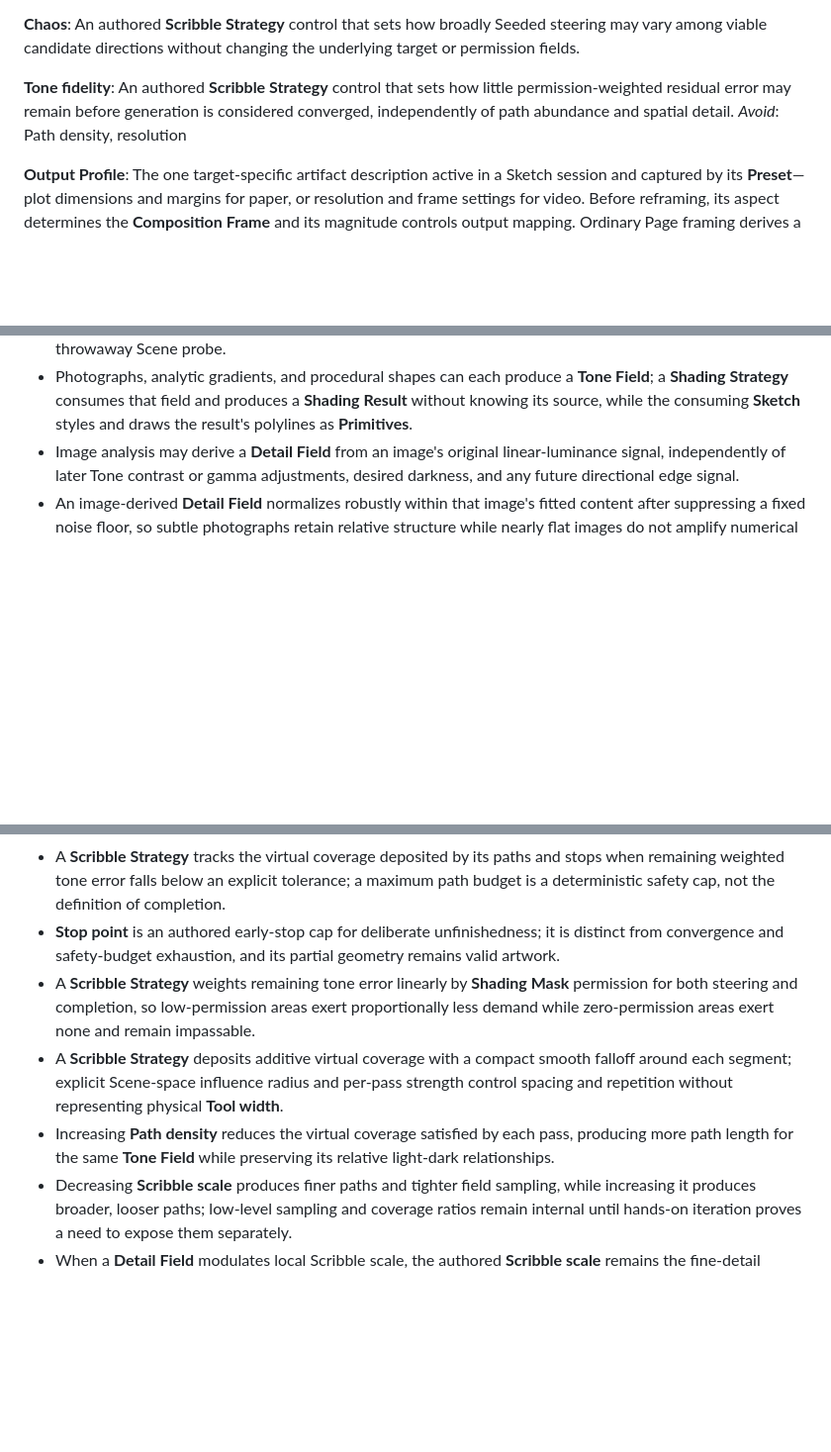
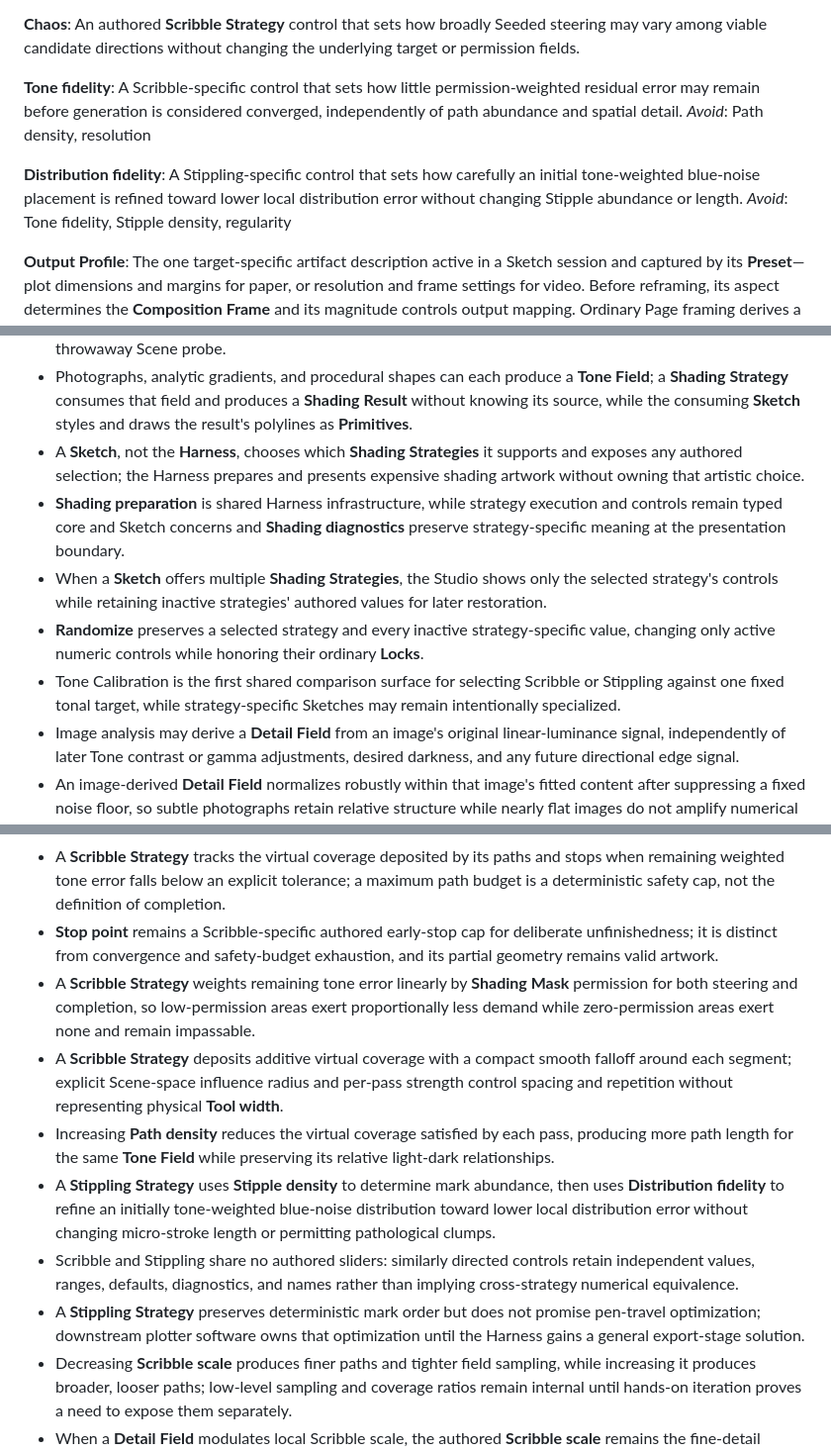
Before and after one commit to tylerdurrett/sketch-labs, a Markdown page: CONTEXT.md, 3 parts joined by grey strips. Shown at 99% size. Rendered like a GitHub page; blank space fills up the shorter version.

```diff
--- a/CONTEXT.md
+++ b/CONTEXT.md
@@ -110,8 +130,12 @@ An authored **Scribble Strategy** control that sets how strongly a growing path
 An authored **Scribble Strategy** control that sets how broadly Seeded steering may vary among viable candidate directions without changing the underlying target or permission fields.
 
 **Tone fidelity**:
-An authored **Scribble Strategy** control that sets how little permission-weighted residual error may remain before generation is considered converged, independently of path abundance and spatial detail.
+A Scribble-specific control that sets how little permission-weighted residual error may remain before generation is considered converged, independently of path abundance and spatial detail.
 _Avoid_: Path density, resolution
+
+**Distribution fidelity**:
+A Stippling-specific control that sets how carefully an initial tone-weighted blue-noise placement is refined toward lower local distribution error without changing Stipple abundance or length.
+_Avoid_: Tone fidelity, Stipple density, regularity
 
 **Output Profile**:
 The one target-specific artifact description active in a Sketch session and captured by its **Preset**—plot dimensions and margins for paper, or resolution and frame settings for video. Before reframing, its aspect determines the **Composition Frame** and its magnitude controls output mapping. Ordinary Page framing derives a new final profile at the preserved Scene-to-physical scale; fixed-page framing instead locks the exact profile and varies only the existing Page Frame. In both cases the original Composition Frame remains independently reproducible. A Sketch may declare its default, otherwise the Harness initially supplies a square `200 × 200 mm` plot profile with linked `10 mm` insets.
@@ -217,6 +245,11 @@ _Avoid_: config, params, options, export options
 - A plotter-ready SVG maps artwork into the profile's physical paper and margins but emits only plot paths; paper edges, margin guides, and backgrounds are preview chrome rather than drawable geometry, while the Output Profile remains available as metadata.
 - Every generated Scene uses the Composition Frame's exact normalized coordinate space; the Harness therefore knows layout before generation and does not need Sketch-authored fixed-space metadata or a throwaway Scene probe.
 - Photographs, analytic gradients, and procedural shapes can each produce a **Tone Field**; a **Shading Strategy** consumes that field and produces a **Shading Result** without knowing its source, while the consuming **Sketch** styles and draws the result's polylines as **Primitives**.
+- A **Sketch**, not the **Harness**, chooses which **Shading Strategies** it supports and exposes any authored selection; the Harness prepares and presents expensive shading artwork without owning that artistic choice.
+- **Shading preparation** is shared Harness infrastructure, while strategy execution and controls remain typed core and Sketch concerns and **Shading diagnostics** preserve strategy-specific meaning at the presentation boundary.
+- When a **Sketch** offers multiple **Shading Strategies**, the Studio shows only the selected strategy's controls while retaining inactive strategies' authored values for later restoration.
+- **Randomize** preserves a selected strategy and every inactive strategy-specific value, changing only active numeric controls while honoring their ordinary **Locks**.
+- Tone Calibration is the first shared comparison surface for selecting Scribble or Stippling against one fixed tonal target, while strategy-specific Sketches may remain intentionally specialized.
 - Image analysis may derive a **Detail Field** from an image's original linear-luminance signal, independently of later Tone contrast or gamma adjustments, desired darkness, and any future directional edge signal.
 - An image-derived **Detail Field** normalizes robustly within that image's fitted content after suppressing a fixed noise floor, so subtle photographs retain relative structure while nearly flat images do not amplify numerical or compression noise.
 - Its initial multiscale analysis emphasizes fixed fine-to-medium spatial bands and excludes gradual low-frequency lighting changes; band radii remain internal until hands-on evidence justifies another authored control.
@@ -230,10 +263,13 @@ _Avoid_: config, params, options, export options
 - A **Sketch** draws shading polylines as Hidden-line sources in painter's order; the existing **Hidden-line pass**, not the **Shading Strategy**, clips them behind nearer filled occluders alongside the Sketch's other visible contours.
 - A **Scribble Strategy** minimizes pen lifts but may return multiple polylines so disconnected or exhausted regions can be shaded without crossing a zero-permission **Shading Mask**.
 - A **Scribble Strategy** tracks the virtual coverage deposited by its paths and stops when remaining weighted tone error falls below an explicit tolerance; a maximum path budget is a deterministic safety cap, not the definition of completion.
-- **Stop point** is an authored early-stop cap for deliberate unfinishedness; it is distinct from convergence and safety-budget exhaustion, and its partial geometry remains valid artwork.
+- **Stop point** remains a Scribble-specific authored early-stop cap for deliberate unfinishedness; it is distinct from convergence and safety-budget exhaustion, and its partial geometry remains valid artwork.
 - A **Scribble Strategy** weights remaining tone error linearly by **Shading Mask** permission for both steering and completion, so low-permission areas exert proportionally less demand while zero-permission areas exert none and remain impassable.
 - A **Scribble Strategy** deposits additive virtual coverage with a compact smooth falloff around each segment; explicit Scene-space influence radius and per-pass strength control spacing and repetition without representing physical **Tool width**.
 - Increasing **Path density** reduces the virtual coverage satisfied by each pass, producing more path length for the same **Tone Field** while preserving its relative light-dark relationships.
+- A **Stippling Strategy** uses **Stipple density** to determine mark abundance, then uses **Distribution fidelity** to refine an initially tone-weighted blue-noise distribution toward lower local distribution error without changing micro-stroke length or permitting pathological clumps.
+- Scribble and Stippling share no authored sliders: similarly directed controls retain independent values, ranges, defaults, diagnostics, and names rather than implying cross-strategy numerical equivalence.
+- A **Stippling Strategy** preserves deterministic mark order but does not promise pen-travel optimization; downstream plotter software owns that optimization until the Harness gains a general export-stage solution.
 - Decreasing **Scribble scale** produces finer paths and tighter field sampling, while increasing it produces broader, looser paths; low-level sampling and coverage ratios remain internal until hands-on iteration proves a need to expose them separately.
 - When a **Detail Field** modulates local Scribble scale, the authored **Scribble scale** remains the fine-detail anchor and only smoother regions broaden; zero modulation preserves uniform-scale behavior exactly.
 - Detail-driven local scale varies segment length, virtual-coverage radius, and mask-check spacing at coherent ratios, while the global residual lattice stays fixed at the authored fine-detail scale and safely oversamples broader regions.
```
Also changed, not shown: other parts of CONTEXT.md (+31 -4 lines).
